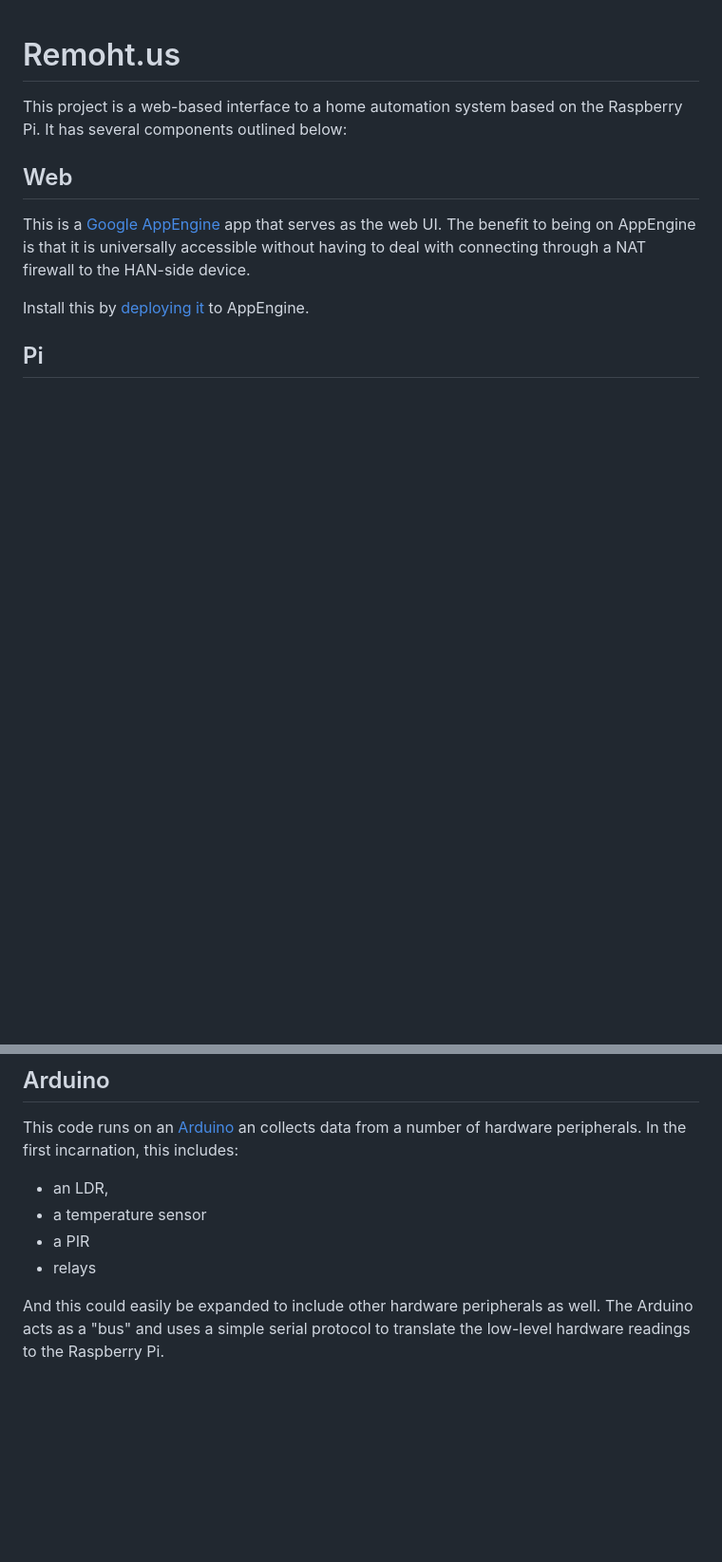
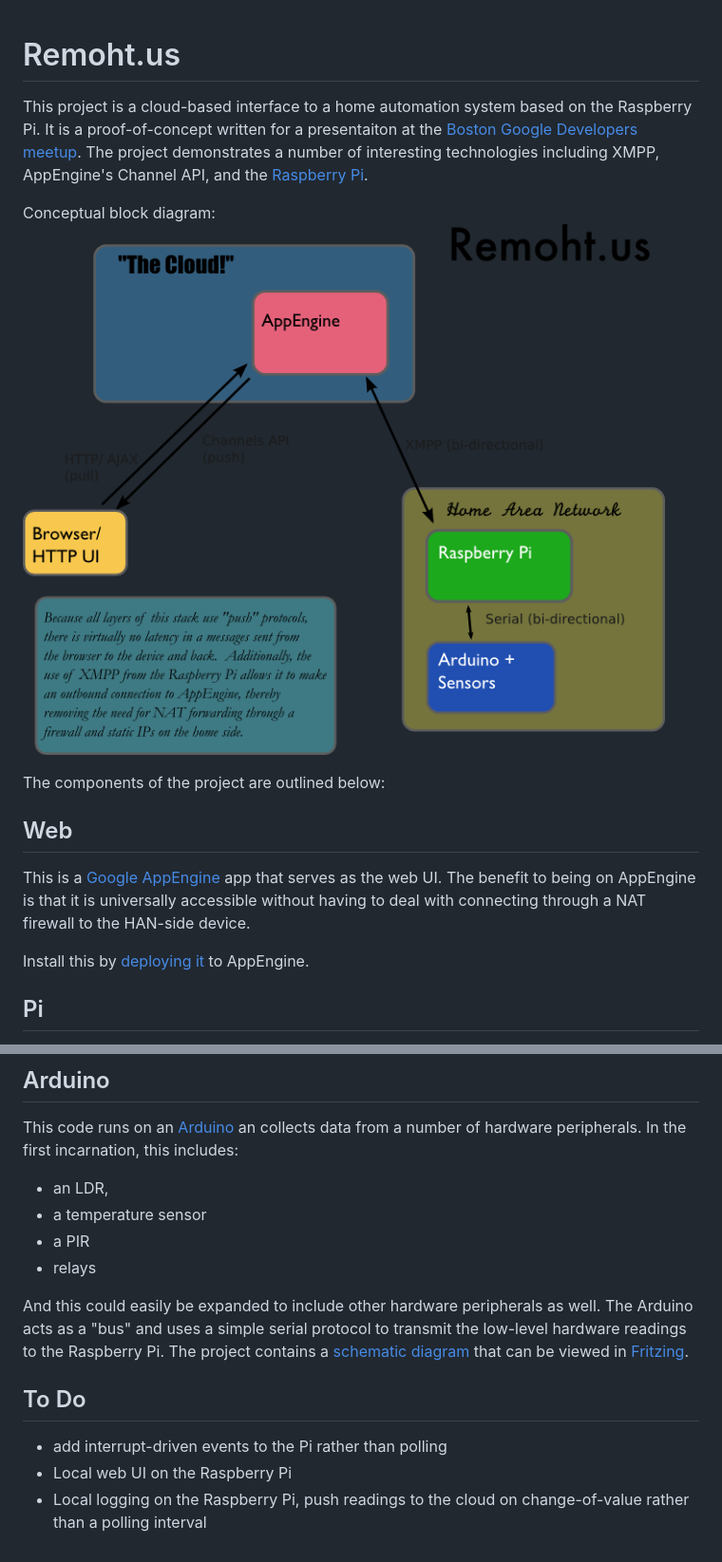
Before and after one commit to EnerNOC/remoht.us, a Markdown page: README.md, 2 parts joined by grey strips. Shown: that part at 95% size. Drawn GitHub-style; pictures changed too: block-diagram.png (added); blank space fills up the shorter version.

Commit message:
updated schematic, added block diagrams

```diff
--- a/README.md
+++ b/README.md
@@ -1,8 +1,15 @@
 # Remoht.us
 
-This project is a web-based interface to a home automation system based on
-the Raspberry Pi.  It has several components outlined below:
+This project is a cloud-based interface to a home automation system based on
+the Raspberry Pi.  It is a proof-of-concept written for a presentaiton at the
+[Boston Google Developers meetup](http://www.meetup.com/gdg-boston/).  The
+project demonstrates a number of interesting technologies including XMPP,
+AppEngine's Channel API, and the [Raspberry Pi](http://raspberrypi.org/).
 
+Conceptual block diagram:
+![Block diagram](block-diagram.png)
+
+The components of the project are outlined below:
 
 
 ## Web
@@ -55,5 +62,16 @@ hardware peripherals.  In the first incarnation, this includes:
 * relays
 
 And this could easily be expanded to include other hardware peripherals as well. The
-Arduino acts as a "bus" and uses a simple serial protocol to translate the low-level
-hardware readings to the Raspberry Pi.
+Arduino acts as a "bus" and uses a simple serial protocol to transmit the low-level
+hardware readings to the Raspberry Pi.  The project contains a
+[schematic diagram](arduino/remoht-arduino.fzz) that can be viewed in
+[Fritzing](http://fritzing.org).
+
+
+
+## To Do
+
+* add interrupt-driven events to the Pi rather than polling
+* Local web UI on the Raspberry Pi
+* Local logging on the Raspberry Pi, push readings to the cloud on change-of-value
+  rather than a polling interval
```
Also changed, not shown: 2 other files.
